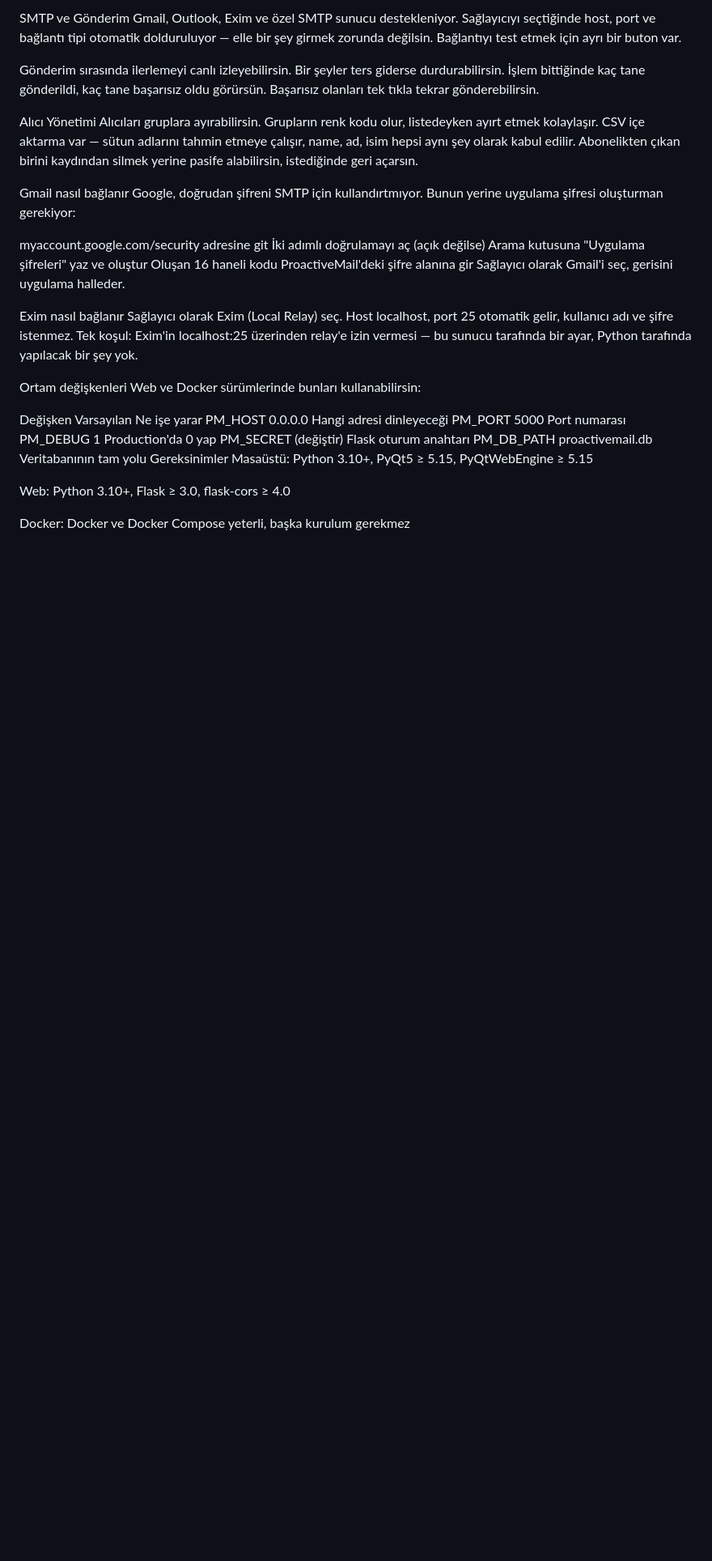
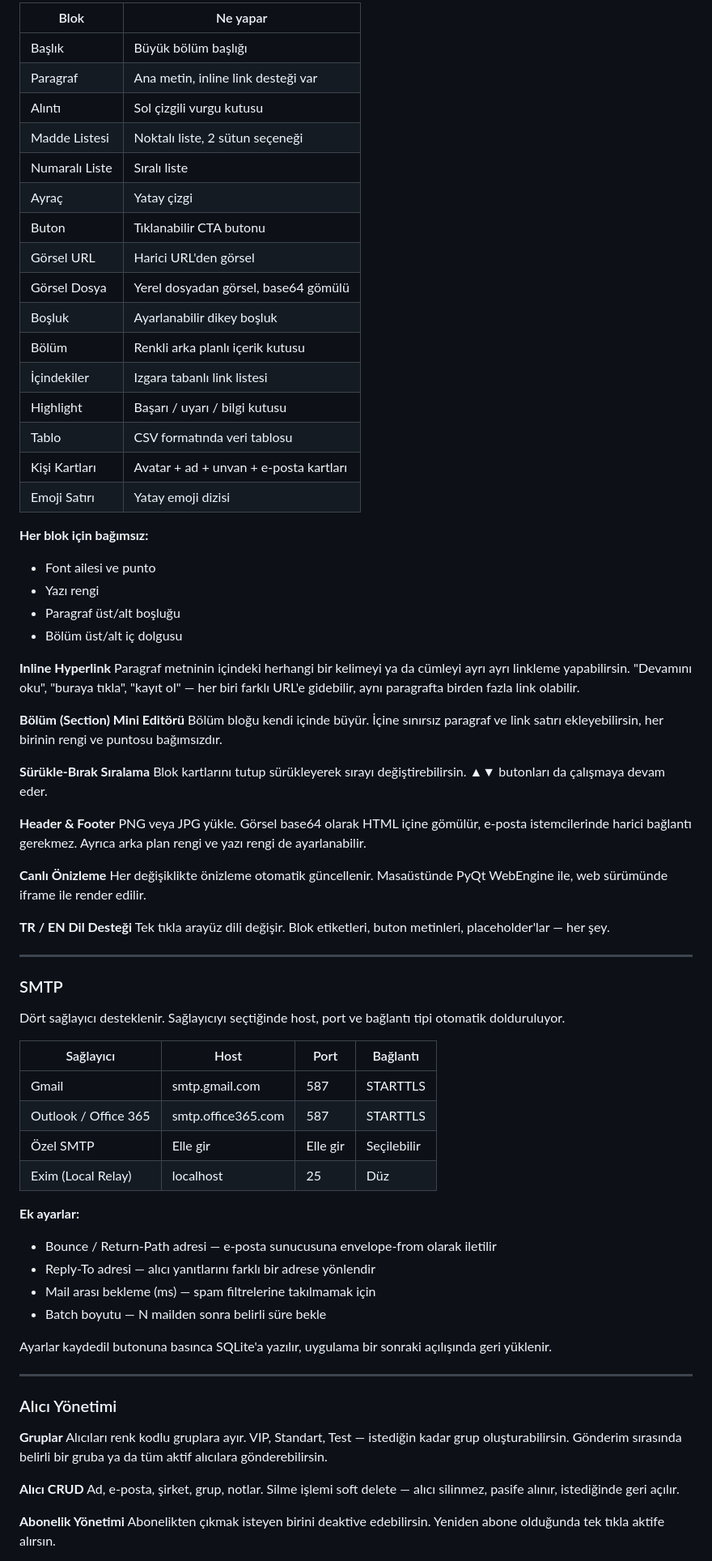
Before and after one commit to rmarslangf/Proactive-Mail-Editor, a Markdown page: README.md, the part around one of its changes. Shown at 81% size. Drawn GitHub-style; blank space fills up the shorter version.

Commit message:
Enhance README with project details and instructions
Expanded README with detailed project structure, version descriptions, and installation instructions.

```diff
--- a/README.md
+++ b/README.md
@@ -47,36 +85,78 @@ Header ve footer için PNG yükleyebilirsin. Görsel base64 olarak HTML'e gömü
 
-SMTP ve Gönderim
-Gmail, Outlook, Exim ve özel SMTP sunucu destekleniyor. Sağlayıcıyı seçtiğinde host, port ve bağlantı tipi otomatik dolduruluyor — elle bir şey girmek zorunda değilsin. Bağlantıyı test etmek için ayrı bir buton var.
+| Blok | Ne yapar |
+|---|---|
+| Başlık | Büyük bölüm başlığı |
+| Paragraf | Ana metin, inline link desteği var |
+| Alıntı | Sol çizgili vurgu kutusu |
+| Madde Listesi | Noktalı liste, 2 sütun seçeneği |
+| Numaralı Liste | Sıralı liste |
+| Ayraç | Yatay çizgi |
+| Buton | Tıklanabilir CTA butonu |
+| Görsel URL | Harici URL'den görsel |
+| Görsel Dosya | Yerel dosyadan görsel, base64 gömülü |
+| Boşluk | Ayarlanabilir dikey boşluk |
+| Bölüm | Renkli arka planlı içerik kutusu |
+| İçindekiler | Izgara tabanlı link listesi |
+| Highlight | Başarı / uyarı / bilgi kutusu |
+| Tablo | CSV formatında veri tablosu |
+| Kişi Kartları | Avatar + ad + unvan + e-posta kartları |
+| Emoji Satırı | Yatay emoji dizisi |
 
-Gönderim sırasında ilerlemeyi canlı izleyebilirsin. Bir şeyler ters giderse durdurabilirsin. İşlem bittiğinde kaç tane gönderildi, kaç tane başarısız oldu görürsün. Başarısız olanları tek tıkla tekrar gönderebilirsin.
+**Her blok için bağımsız:**
+- Font ailesi ve punto
+- Yazı rengi
+- Paragraf üst/alt boşluğu
+- Bölüm üst/alt iç dolgusu
 
-Alıcı Yönetimi
-Alıcıları gruplara ayırabilirsin. Grupların renk kodu olur, listedeyken ayırt etmek kolaylaşır. CSV içe aktarma var — sütun adlarını tahmin etmeye çalışır, name, ad, isim hepsi aynı şey olarak kabul edilir. Abonelikten çıkan birini kaydından silmek yerine pasife alabilirsin, istediğinde geri açarsın.
+**Inline Hyperlink**
+Paragraf metninin içindeki herhangi bir kelimeyi ya da cümleyi ayrı ayrı linkleme yapabilirsin. "Devamını oku", "buraya tıkla", "kayıt ol" — her biri farklı URL'e gidebilir, aynı paragrafta birden fazla link olabilir.
 
-Gmail nasıl bağlanır
-Google, doğrudan şifreni SMTP için kullandırtmıyor. Bunun yerine uygulama şifresi oluşturman gerekiyor:
+**Bölüm (Section) Mini Editörü**
+Bölüm bloğu kendi içinde büyür. İçine sınırsız paragraf ve link satırı ekleyebilirsin, her birinin rengi ve puntosu bağımsızdır.
 
-myaccount.google.com/security adresine git
-İki adımlı doğrulamayı aç (açık değilse)
-Arama kutusuna "Uygulama şifreleri" yaz ve oluştur
-Oluşan 16 haneli kodu ProactiveMail'deki şifre alanına gir
-Sağlayıcı olarak Gmail'i seç, gerisini uygulama halleder.
+**Sürükle-Bırak Sıralama**
+Blok kartlarını tutup sürükleyerek sırayı değiştirebilirsin. ▲▼ butonları da çalışmaya devam eder.
 
-Exim nasıl bağlanır
-Sağlayıcı olarak Exim (Local Relay) seç. Host localhost, port 25 otomatik gelir, kullanıcı adı ve şifre istenmez. Tek koşul: Exim'in localhost:25 üzerinden relay'e izin vermesi — bu sunucu tarafında bir ayar, Python tarafında yapılacak bir şey yok.
+**Header & Footer**
+PNG veya JPG yükle. Görsel base64 olarak HTML içine gömülür, e-posta istemcilerinde harici bağlantı gerekmez. Ayrıca arka plan rengi ve yazı rengi de ayarlanabilir.
 
-Ortam değişkenleri
-Web ve Docker sürümlerinde bunları kullanabilirsin:
+**Canlı Önizleme**
+Her değişiklikte önizleme otomatik güncellenir. Masaüstünde PyQt WebEngine ile, web sürümünde iframe ile render edilir.
 
-Değişken	Varsayılan	Ne işe yarar
-PM_HOST	0.0.0.0	Hangi adresi dinleyeceği
-PM_PORT	5000	Port numarası
-PM_DEBUG	1	Production'da 0 yap
-PM_SECRET	(değiştir)	Flask oturum anahtarı
-PM_DB_PATH	proactivemail.db	Veritabanının tam yolu
-Gereksinimler
-Masaüstü: Python 3.10+, PyQt5 ≥ 5.15, PyQtWebEngine ≥ 5.15
+**TR / EN Dil Desteği**
+Tek tıkla arayüz dili değişir. Blok etiketleri, buton metinleri, placeholder'lar — her şey.
 
-Web: Python 3.10+, Flask ≥ 3.0, flask-cors ≥ 4.0
+---
 
-Docker: Docker ve Docker Compose yeterli, başka kurulum gerekmez
+### SMTP
+
+Dört sağlayıcı desteklenir. Sağlayıcıyı seçtiğinde host, port ve bağlantı tipi otomatik dolduruluyor.
+
+| Sağlayıcı | Host | Port | Bağlantı |
+|---|---|---|---|
+| Gmail | smtp.gmail.com | 587 | STARTTLS |
+| Outlook / Office 365 | smtp.office365.com | 587 | STARTTLS |
+| Özel SMTP | Elle gir | Elle gir | Seçilebilir |
+| Exim (Local Relay) | localhost | 25 | Düz |
+
+**Ek ayarlar:**
+- Bounce / Return-Path adresi — e-posta sunucusuna envelope-from olarak iletilir
+- Reply-To adresi — alıcı yanıtlarını farklı bir adrese yönlendir
+- Mail arası bekleme (ms) — spam filtrelerine takılmamak için
+- Batch boyutu — N mailden sonra belirli süre bekle
+
+Ayarlar kaydedil butonuna basınca SQLite'a yazılır, uygulama bir sonraki açılışında geri yüklenir.
+
+---
+
+### Alıcı Yönetimi
+
+**Gruplar**
+Alıcıları renk kodlu gruplara ayır. VIP, Standart, Test — istediğin kadar grup oluşturabilirsin. Gönderim sırasında belirli bir gruba ya da tüm aktif alıcılara gönderebilirsin.
+
+**Alıcı CRUD**
+Ad, e-posta, şirket, grup, notlar. Silme işlemi soft delete — alıcı silinmez, pasife alınır, istediğinde geri açılır.
+
+**Abonelik Yönetimi**
+Abonelikten çıkmak isteyen birini deaktive edebilirsin. Yeniden abone olduğunda tek tıkla aktife alırsın.
+
```
Also changed, not shown: other parts of README.md (+204 -29 lines).
